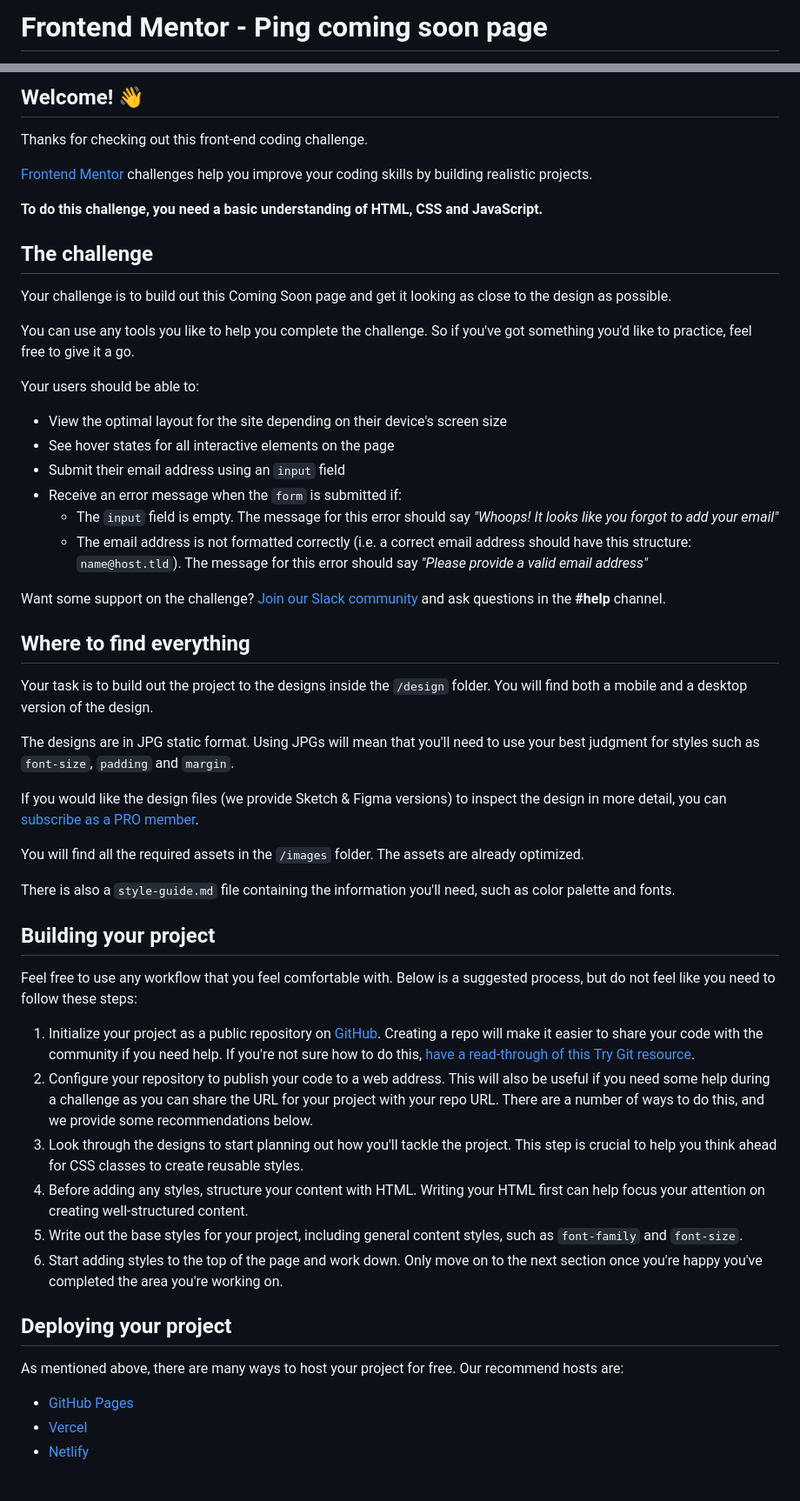
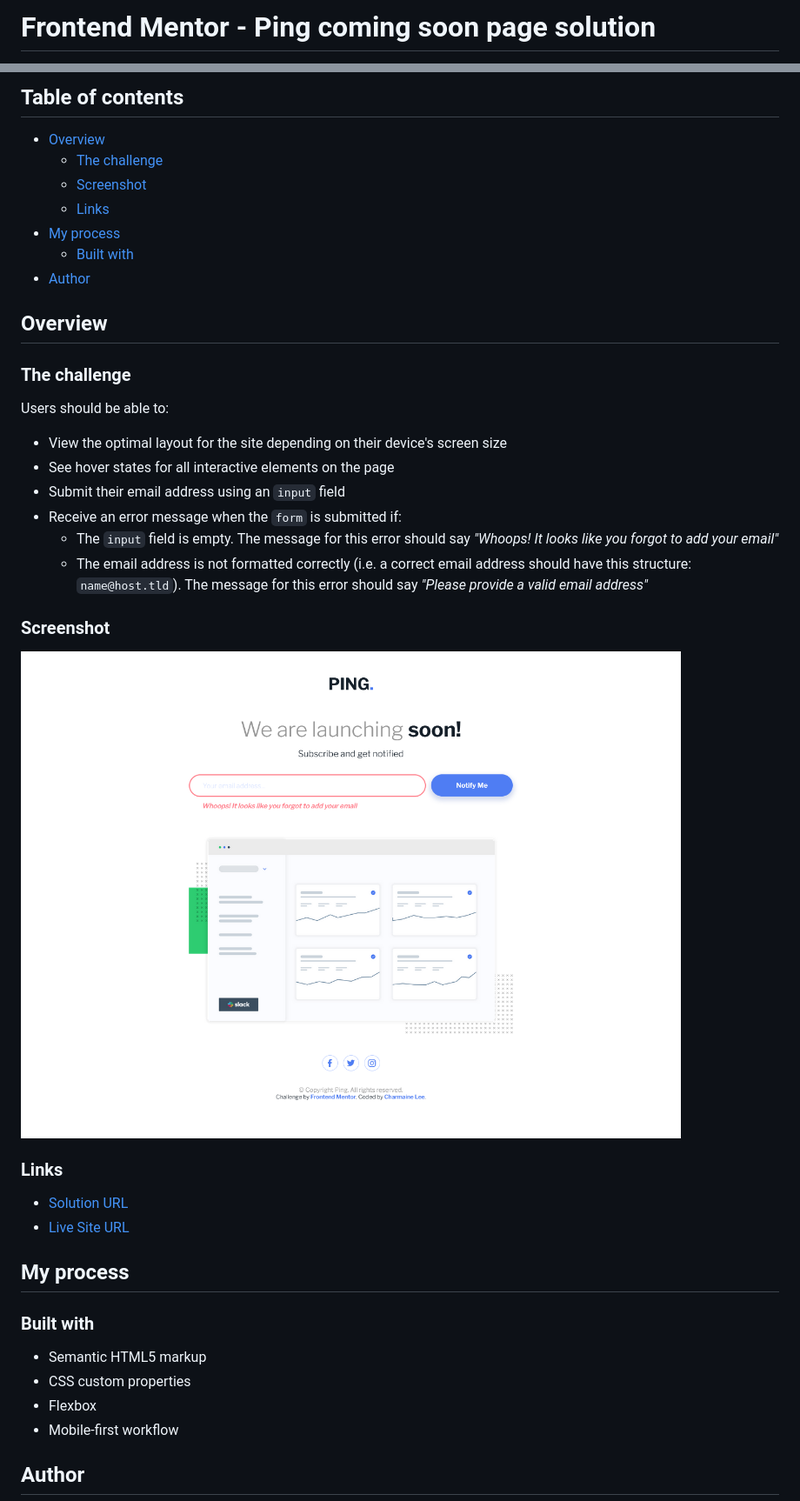
Before and after one commit to charmainelhm/ping-coming-soon-page, a Markdown page: README.md, 2 parts joined by grey strips. Shown: that part at 87% size. Rendered like a GitHub page; pictures changed too: images/screenshot-desktop-final.png (added).

```diff
--- a/README.md
+++ b/README.md
@@ -1,2 +1,2 @@
-# Frontend Mentor - Ping coming soon page
+# Frontend Mentor - Ping coming soon page solution
 
@@ -4,57 +4,44 @@
 
-## Welcome! 👋
+## Table of contents
 
-Thanks for checking out this front-end coding challenge.
+- [Overview](#overview)
+  - [The challenge](#the-challenge)
+  - [Screenshot](#screenshot)
+  - [Links](#links)
+- [My process](#my-process)
+  - [Built with](#built-with)
+- [Author](#author)
 
-[Frontend Mentor](https://www.frontendmentor.io) challenges help you improve your coding skills by building realistic projects.
+## Overview
 
-**To do this challenge, you need a basic understanding of HTML, CSS and JavaScript.**
+### The challenge
 
-## The challenge
-
-Your challenge is to build out this Coming Soon page and get it looking as close to the design as possible.
-
-You can use any tools you like to help you complete the challenge. So if you've got something you'd like to practice, feel free to give it a go.
-
-Your users should be able to:
+Users should be able to:
 
 - View the optimal layout for the site depending on their device's screen size
 - See hover states for all interactive elements on the page
 - Submit their email address using an `input` field
 - Receive an error message when the `form` is submitted if:
-	- The `input` field is empty. The message for this error should say *"Whoops! It looks like you forgot to add your email"*
-	- The email address is not formatted correctly (i.e. a correct email address should have this structure: `name@host.tld`). The message for this error should say *"Please provide a valid email address"*
+  - The `input` field is empty. The message for this error should say _"Whoops! It looks like you forgot to add your email"_
+  - The email address is not formatted correctly (i.e. a correct email address should have this structure: `name@host.tld`). The message for this error should say _"Please provide a valid email address"_
 
-Want some support on the challenge? [Join our Slack community](https://www.frontendmentor.io/slack) and ask questions in the **#help** channel.
+### Screenshot
 
-## Where to find everything
+![Desktop View](./images/screenshot-desktop-final.png)
 
-Your task is to build out the project to the designs inside the `/design` folder. You will find both a mobile and a desktop version of the design.
+### Links
 
-The designs are in JPG static format. Using JPGs will mean that you'll need to use your best judgment for styles such as `font-size`, `padding` and `margin`.
+- [Solution URL](https://www.frontendmentor.io/solutions/responsive-webpage-with-email-validation-using-javascript-I7ud4ha_V)
+- [Live Site URL](https://hungry-hermann-ad161f.netlify.app/)
 
-If you would like the design files (we provide Sketch & Figma versions) to inspect the design in more detail, you can [subscribe as a PRO member](https://www.frontendmentor.io/pro).
+## My process
 
-You will find all the required assets in the `/images` folder. The assets are already optimized.
+### Built with
 
-There is also a `style-guide.md` file containing the information you'll need, such as color palette and fonts.
+- Semantic HTML5 markup
+- CSS custom properties
+- Flexbox
+- Mobile-first workflow
 
-## Building your project
+## Author
 
-Feel free to use any workflow that you feel comfortable with. Below is a suggested process, but do not feel like you need to follow these steps:
-
-1. Initialize your project as a public repository on [GitHub](https://github.com/). Creating a repo will make it easier to share your code with the community if you need help. If you're not sure how to do this, [have a read-through of this Try Git resource](https://try.github.io/).
-2. Configure your repository to publish your code to a web address. This will also be useful if you need some help during a challenge as you can share the URL for your project with your repo URL. There are a number of ways to do this, and we provide some recommendations below.
-3. Look through the designs to start planning out how you'll tackle the project. This step is crucial to help you think ahead for CSS classes to create reusable styles.
-4. Before adding any styles, structure your content with HTML. Writing your HTML first can help focus your attention on creating well-structured content.
-5. Write out the base styles for your project, including general content styles, such as `font-family` and `font-size`.
-6. Start adding styles to the top of the page and work down. Only move on to the next section once you're happy you've completed the area you're working on.
-
-## Deploying your project
-
-As mentioned above, there are many ways to host your project for free. Our recommend hosts are:
-
-- [GitHub Pages](https://pages.github.com/)
-- [Vercel](https://vercel.com/)
-- [Netlify](https://www.netlify.com/)
-
```
Also changed, not shown: other parts of README.md (+4 -37 lines), README-template.md (deleted, +0 -115 lines).
